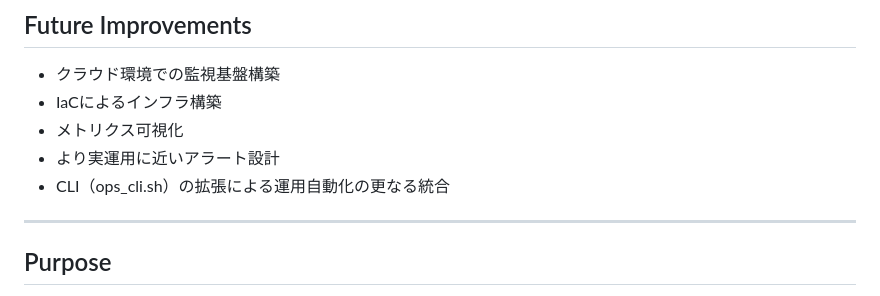
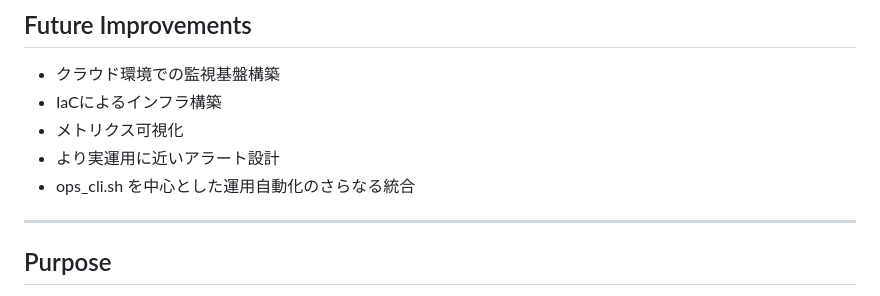
Before and after one commit to RH0ps/ops-lab, a Markdown page: README.md, the part around one of its changes. GitHub-like rendering.

```diff
--- a/README.md
+++ b/README.md
@@ -217,7 +217,7 @@ DockerfileとDocker Composeを利用し、
 - IaCによるインフラ構築
 - メトリクス可視化
 - より実運用に近いアラート設計
-- CLI（ops_cli.sh）の拡張による運用自動化の更なる統合
+- ops_cli.sh を中心とした運用自動化のさらなる統合
 
 ---
 
```
Also changed, not shown: other parts of README.md (+1 -1 lines).
